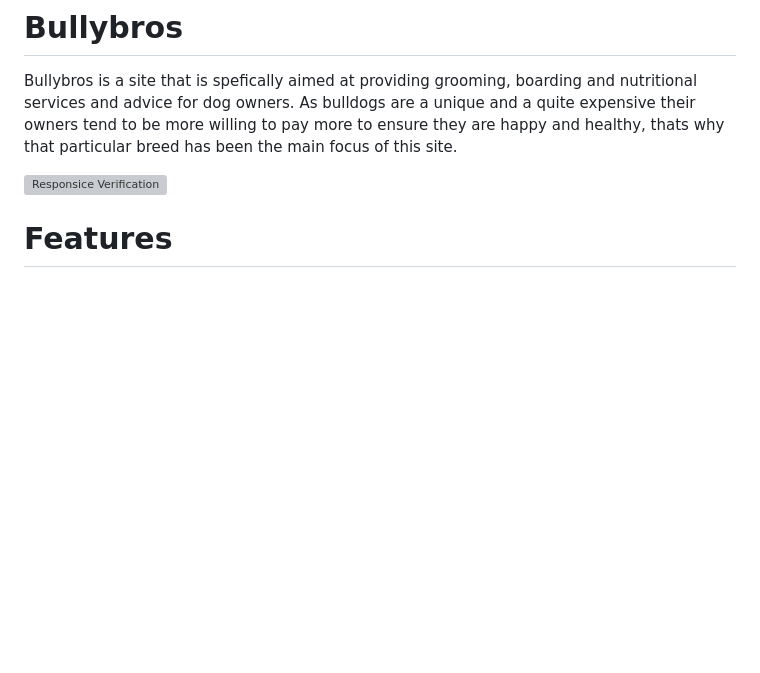
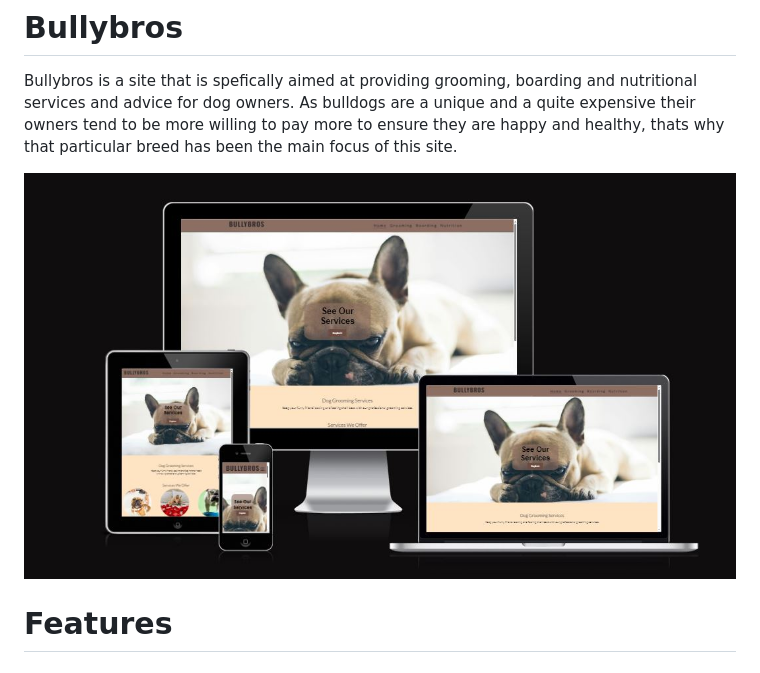
Before and after one commit to Nikkig087/bullybros, a Markdown page: README.md, the part around the change. Drawn GitHub-style; blank space fills up the shorter version; grey boxes are pictures that could not be loaded.

Commit message:
Update README.md with correct path for responsive test

```diff
--- a/README.md
+++ b/README.md
@@ -2,7 +2,7 @@
 
 Bullybros is a site that is spefically aimed at providing grooming, boarding and nutritional services and advice for dog owners.  As bulldogs are a unique and a quite expensive their owners tend to be more willing to pay more to ensure they are happy and healthy, thats why that particular breed has been the main focus of this site.
 
-![Responsice Verification](https://github.com/Nikkig087/bullybros/main/assets/images/responsive-test.JPG)
+![Responsive Verification](assets/images/responsive-test.JPG)
 
 # Features
 
```
